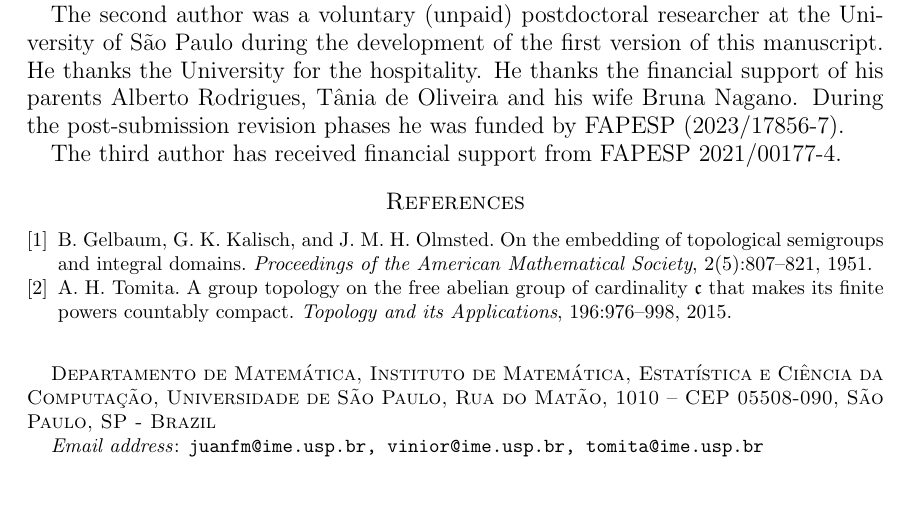
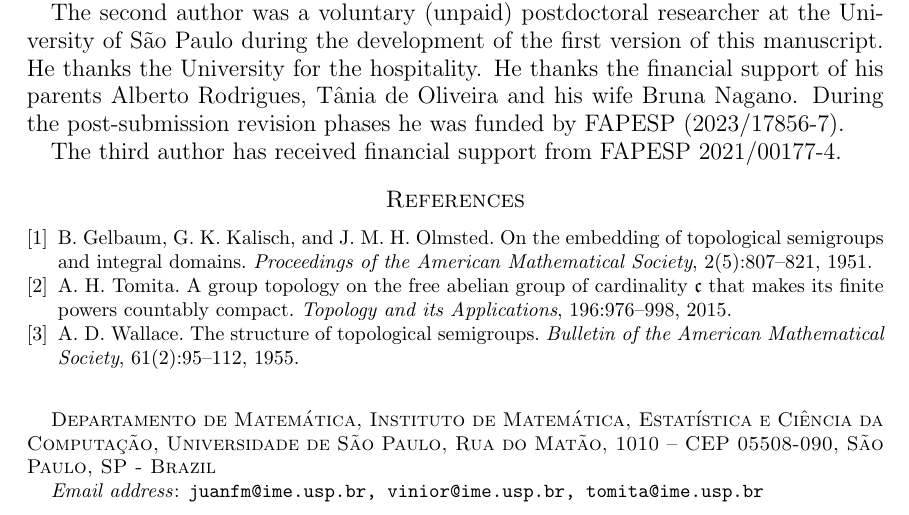
Before and after one commit to vo-rodrigues/wallaceSemigroup, a LaTeX paper (main.tex, which reads import/references.bib): part of page 11 of 11, cut so that both start at the same text. Compiled offline with pdfLaTeX.

Commit message:
Add Wallace 1955 article reference and update citation in introduction

```diff
--- a/import/references.bib
+++ b/import/references.bib
@@ -18,3 +18,13 @@
   year={2015},
   publisher={Elsevier}
 }
+
+@article{wallace1955structure,
+  title={The structure of topological semigroups},
+  author={Wallace, A. D.},
+  journal={Bulletin of the American Mathematical Society},
+  volume={61},
+  number={2},
+  pages={95--112},
+  year={1955}
+}
```
Also changed, not shown: sections/introduction/introduction.tex (+1 -1 lines).
